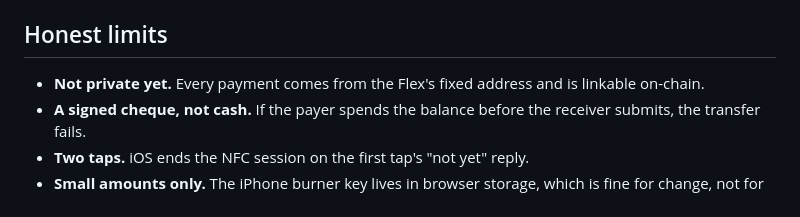
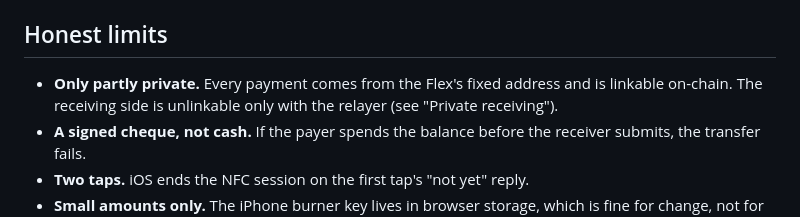
Before and after one commit to CornellBlockchain/tapcash, a Markdown page: mvp/tapcash/README.md, the part around the change. Rendered like a GitHub page.

Commit message:
Note partial privacy in honest limits

```diff
--- a/mvp/tapcash/README.md
+++ b/mvp/tapcash/README.md
@@ -114,7 +114,7 @@ Each payment request goes to a fresh address, so your receipts aren't linkable t
 
 ## Honest limits
 
-- **Not private yet.** Every payment comes from the Flex's fixed address and is linkable on-chain.
+- **Only partly private.** Every payment comes from the Flex's fixed address and is linkable on-chain. The receiving side is unlinkable only with the relayer (see "Private receiving").
 - **A signed cheque, not cash.** If the payer spends the balance before the receiver submits, the transfer fails.
 - **Two taps.** iOS ends the NFC session on the first tap's "not yet" reply.
 - **Small amounts only.** The iPhone burner key lives in browser storage, which is fine for change, not for savings.
```
